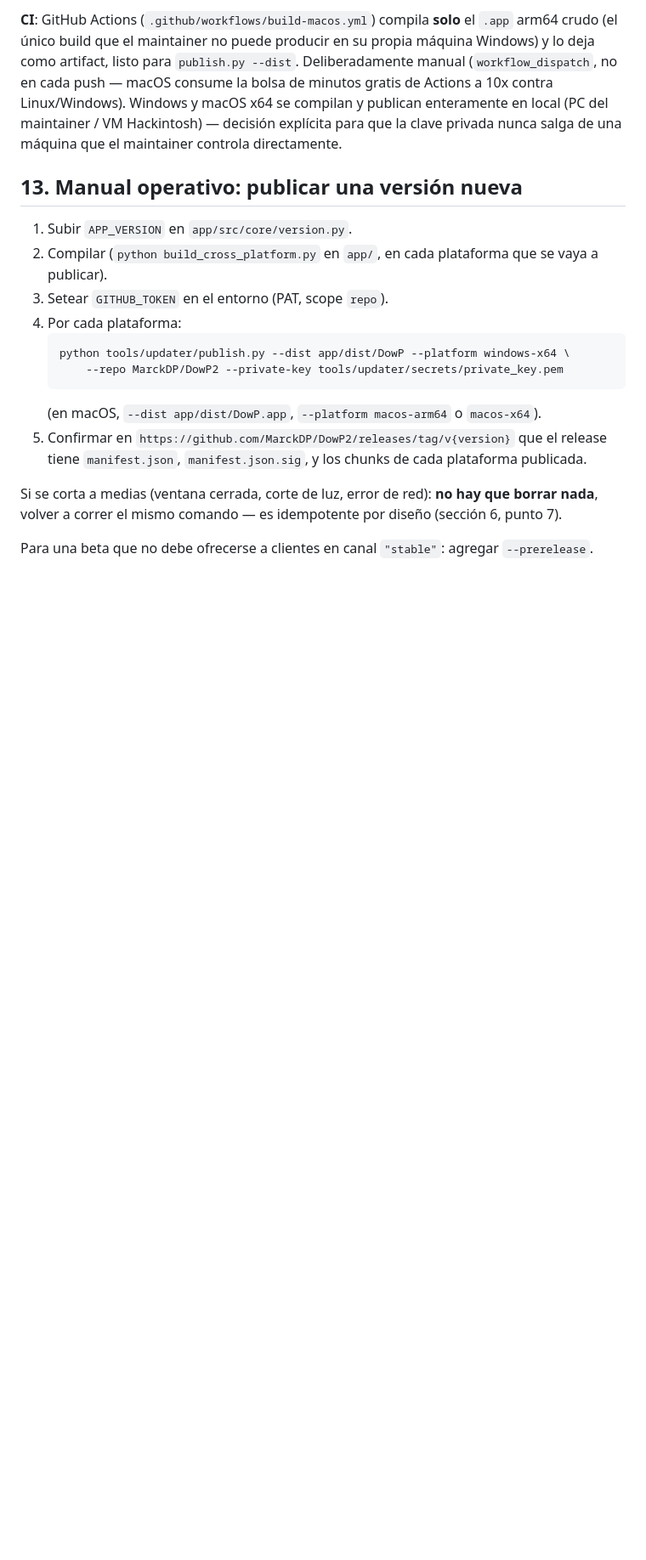
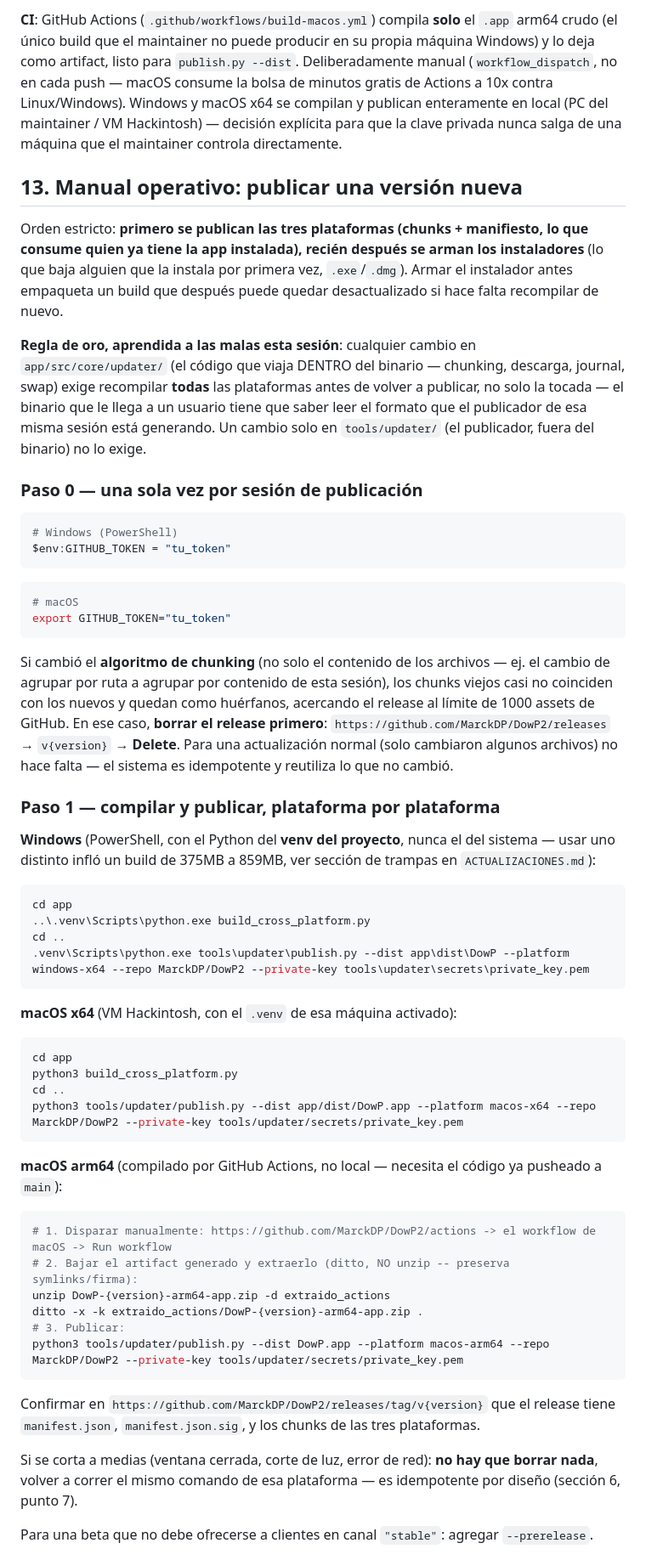
Before and after one commit to MarckDP/DowP2, a Markdown page: SISTEMA_DE_ACTUALIZACIONES.md, the part around one of its changes. Shown at 85% size. Drawn GitHub-style; blank space fills up the shorter version.

Commit message:
Document the full publish-then-package runbook
Add step-by-step commands for compiling, publishing all three platforms,
and building installers afterward, plus the ordering rules learned this
session (recompile everywhere on client-code changes, delete the release
when the chunking algorithm itself changes).

````diff
--- a/SISTEMA_DE_ACTUALIZACIONES.md
+++ b/SISTEMA_DE_ACTUALIZACIONES.md
@@ -543,20 +543,72 @@ una máquina que el maintainer controla directamente.
 
 ## 13. Manual operativo: publicar una versión nueva
 
-1. Subir `APP_VERSION` en `app/src/core/version.py`.
-2. Compilar (`python build_cross_platform.py` en `app/`, en cada plataforma que se vaya a
-   publicar).
-3. Setear `GITHUB_TOKEN` en el entorno (PAT, scope `repo`).
-4. Por cada plataforma:
-   ```
-   python tools/updater/publish.py --dist app/dist/DowP --platform windows-x64 \
-       --repo MarckDP/DowP2 --private-key tools/updater/secrets/private_key.pem
-   ```
-   (en macOS, `--dist app/dist/DowP.app`, `--platform macos-arm64` o `macos-x64`).
-5. Confirmar en `https://github.com/MarckDP/DowP2/releases/tag/v{version}` que el release
-   tiene `manifest.json`, `manifest.json.sig`, y los chunks de cada plataforma publicada.
+Orden estricto: **primero se publican las tres plataformas (chunks + manifiesto, lo que
+consume quien ya tiene la app instalada), recién después se arman los instaladores** (lo que
+baja alguien que la instala por primera vez, `.exe`/`.dmg`). Armar el instalador antes empaqueta
+un build que después puede quedar desactualizado si hace falta recompilar de nuevo.
+
+**Regla de oro, aprendida a las malas esta sesión**: cualquier cambio en
+`app/src/core/updater/` (el código que viaja DENTRO del binario — chunking, descarga, journal,
+swap) exige recompilar **todas** las plataformas antes de volver a publicar, no solo la
+tocada — el binario que le llega a un usuario tiene que saber leer el formato que el
+publicador de esa misma sesión está generando. Un cambio solo en `tools/updater/` (el
+publicador, fuera del binario) no lo exige.
+
+### Paso 0 — una sola vez por sesión de publicación
+
+```powershell
+# Windows (PowerShell)
+$env:GITHUB_TOKEN = "tu_token"
+```
+```bash
+# macOS
+export GITHUB_TOKEN="tu_token"
+```
+
+Si cambió el **algoritmo de chunking** (no solo el contenido de los archivos — ej. el cambio de
+agrupar por ruta a agrupar por contenido de esta sesión), los chunks viejos casi no coinciden
+con los nuevos y quedan como huérfanos, acercando el release al límite de 1000 assets de
+GitHub. En ese caso, **borrar el release primero**:
+`https://github.com/MarckDP/DowP2/releases` → `v{version}` → **Delete**. Para una actualización
+normal (solo cambiaron algunos archivos) no hace falta — el sistema es idempotente y reutiliza
+lo que no cambió.
+
+### Paso 1 — compilar y publicar, plataforma por plataforma
+
+**Windows** (PowerShell, con el Python del **venv del proyecto**, nunca el del sistema — usar
+uno distinto infló un build de 375MB a 859MB, ver sección de trampas en `ACTUALIZACIONES.md`):
+```powershell
+cd app
+..\.venv\Scripts\python.exe build_cross_platform.py
+cd ..
+.venv\Scripts\python.exe tools\updater\publish.py --dist app\dist\DowP --platform windows-x64 --repo MarckDP/DowP2 --private-key tools\updater\secrets\private_key.pem
+```
+
+**macOS x64** (VM Hackintosh, con el `.venv` de esa máquina activado):
+```bash
+cd app
+python3 build_cross_platform.py
+cd ..
+python3 tools/updater/publish.py --dist app/dist/DowP.app --platform macos-x64 --repo MarckDP/DowP2 --private-key tools/updater/secrets/private_key.pem
+```
+
+**macOS arm64** (compilado por GitHub Actions, no local — necesita el código ya pusheado a
+`main`):
+```bash
+# 1. Disparar manualmente: https://github.com/MarckDP/DowP2/actions -> el workflow de macOS -> Run workflow
+# 2. Bajar el artifact generado y extraerlo (ditto, NO unzip -- preserva symlinks/firma):
+unzip DowP-{version}-arm64-app.zip -d extraido_actions
+ditto -x -k extraido_actions/DowP-{version}-arm64-app.zip .
+# 3. Publicar:
+python3 tools/updater/publish.py --dist DowP.app --platform macos-arm64 --repo MarckDP/DowP2 --private-key tools/updater/secrets/private_key.pem
+```
+
+Confirmar en `https://github.com/MarckDP/DowP2/releases/tag/v{version}` que el release tiene
+`manifest.json`, `manifest.json.sig`, y los chunks de las tres plataformas.
 
 Si se corta a medias (ventana cerrada, corte de luz, error de red): **no hay que borrar nada**,
-volver a correr el mismo comando — es idempotente por diseño (sección 6, punto 7).
+volver a correr el mismo comando de esa plataforma — es idempotente por diseño (sección 6,
+punto 7).
 
 Para una beta que no debe ofrecerse a clientes en canal `"stable"`: agregar `--prerelease`.
````
Also changed, not shown: other parts of SISTEMA_DE_ACTUALIZACIONES.md (+36 -0 lines).
